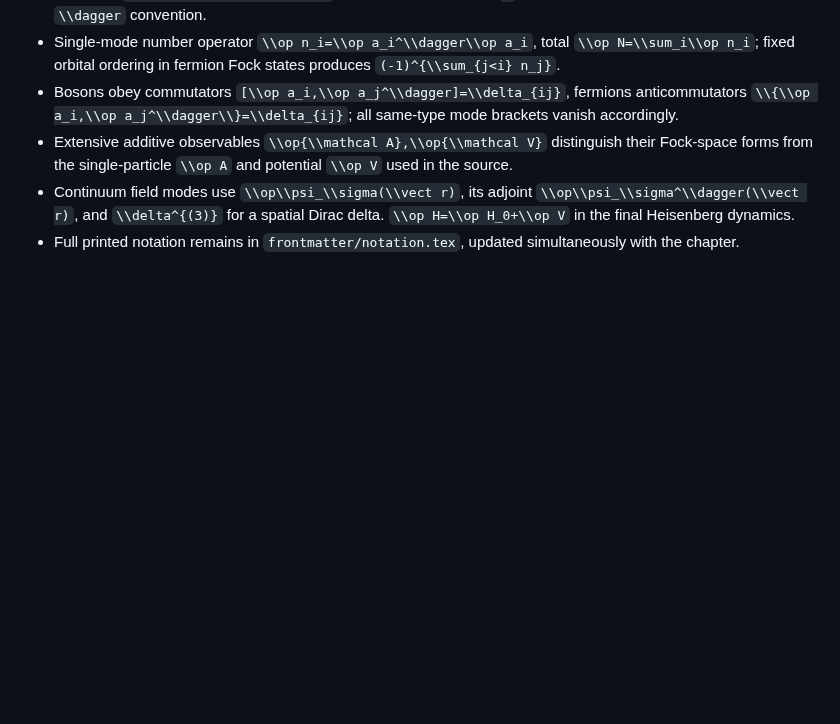
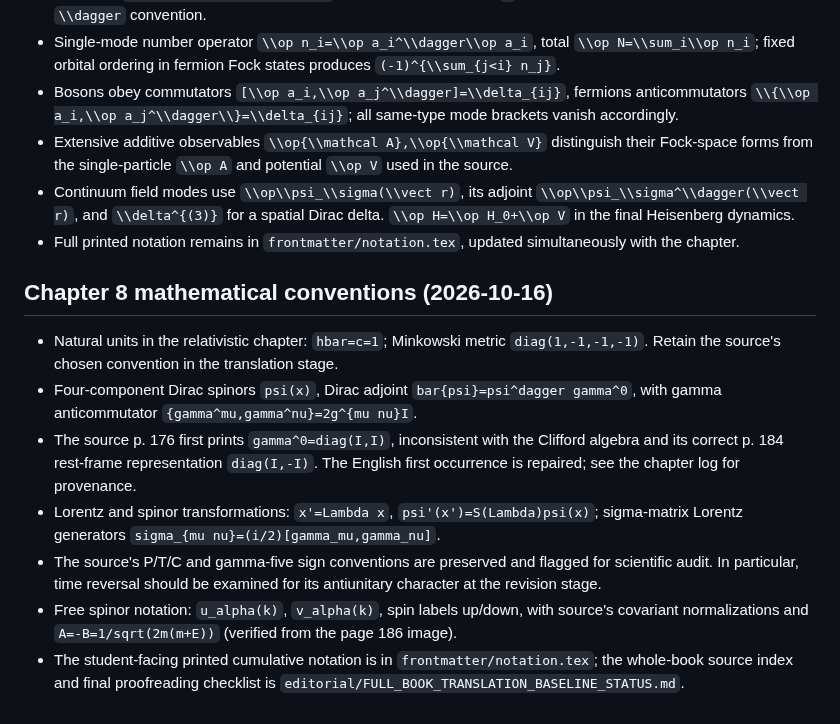
Before and after one commit to KangqiaoLiu/advanced-quantum-mechanics-lecture-note, a Markdown page: editorial/NOTATION_BASELINE.md, the part around the change. Rendered like a GitHub page; blank space fills up the shorter version.

Commit message:
Record full eight-chapter English translation and notation handoff: editorial/NOTATION_BASELINE.md

```diff
--- a/editorial/NOTATION_BASELINE.md
+++ b/editorial/NOTATION_BASELINE.md
@@ -75,3 +75,13 @@ Full-book conventions are currently marked proposed in `PROJECT_BLUEPRINT.md`; c
 - Extensive additive observables `\\op{\\mathcal A},\\op{\\mathcal V}` distinguish their Fock-space forms from the single-particle `\\op A` and potential `\\op V` used in the source.
 - Continuum field modes use `\\op\\psi_\\sigma(\\vect r)`, its adjoint `\\op\\psi_\\sigma^\\dagger(\\vect r)`, and `\\delta^{(3)}` for a spatial Dirac delta. `\\op H=\\op H_0+\\op V` in the final Heisenberg dynamics.
 - Full printed notation remains in `frontmatter/notation.tex`, updated simultaneously with the chapter.
+
+## Chapter 8 mathematical conventions (2026-10-16)
+
+- Natural units in the relativistic chapter: `hbar=c=1`; Minkowski metric `diag(1,-1,-1,-1)`. Retain the source's chosen convention in the translation stage.
+- Four-component Dirac spinors `psi(x)`, Dirac adjoint `bar{psi}=psi^dagger gamma^0`, with gamma anticommutator `{gamma^mu,gamma^nu}=2g^{mu nu}I`.
+- The source p. 176 first prints `gamma^0=diag(I,I)`, inconsistent with the Clifford algebra and its correct p. 184 rest-frame representation `diag(I,-I)`. The English first occurrence is repaired; see the chapter log for provenance.
+- Lorentz and spinor transformations: `x'=Lambda x`, `psi'(x')=S(Lambda)psi(x)`; sigma-matrix Lorentz generators `sigma_{mu nu}=(i/2)[gamma_mu,gamma_nu]`.
+- The source's P/T/C and gamma-five sign conventions are preserved and flagged for scientific audit. In particular, time reversal should be examined for its antiunitary character at the revision stage.
+- Free spinor notation: `u_alpha(k)`, `v_alpha(k)`, spin labels up/down, with source's covariant normalizations and `A=-B=1/sqrt(2m(m+E))` (verified from the page 186 image).
+- The student-facing printed cumulative notation is in `frontmatter/notation.tex`; the whole-book source index and final proofreading checklist is `editorial/FULL_BOOK_TRANSLATION_BASELINE_STATUS.md`.
```
